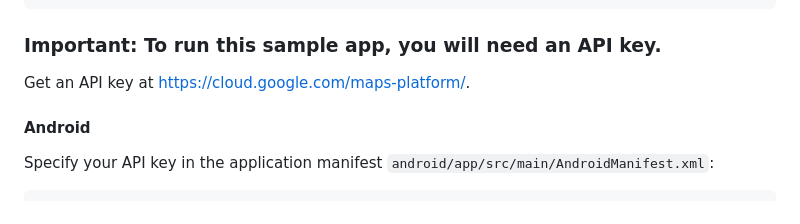
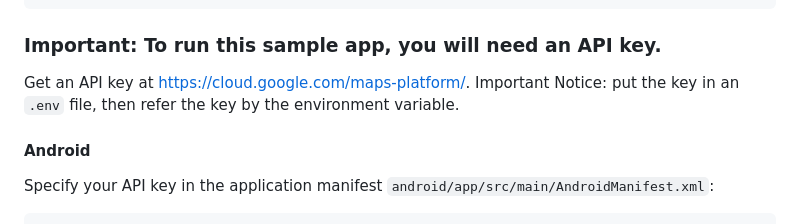
Before and after one commit to BU-Spark/se-recyclopedia, a Markdown page: README.md, the part around the change. GitHub-like rendering.

```diff
--- a/README.md
+++ b/README.md
@@ -63,6 +63,7 @@ flutter run
 ### Important: To run this sample app, you will need an API key.
 
 Get an API key at <https://cloud.google.com/maps-platform/>.
+Important Notice: put the key in an `.env` file, then refer the key by the environment variable.
 
 #### Android
 Specify your API key in the application manifest
```
